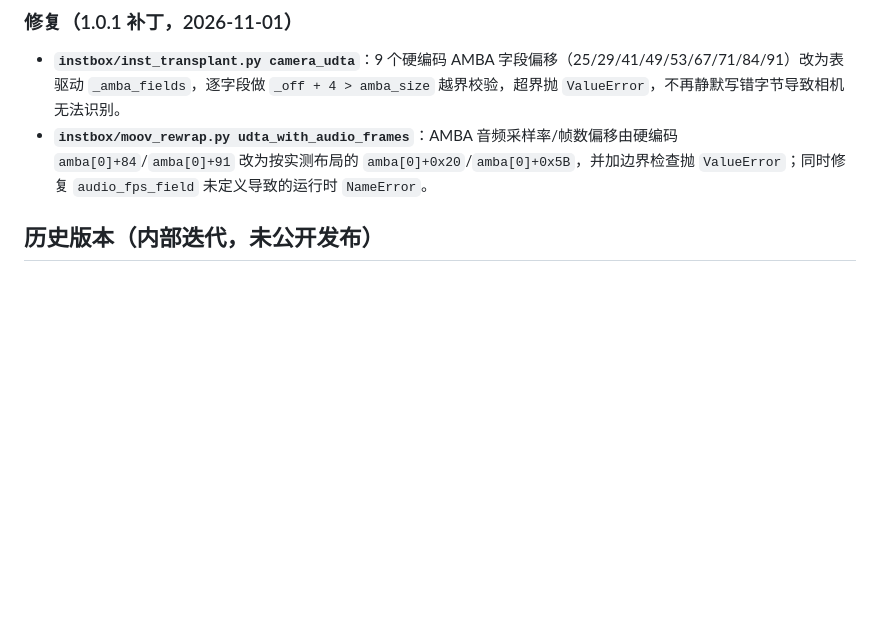
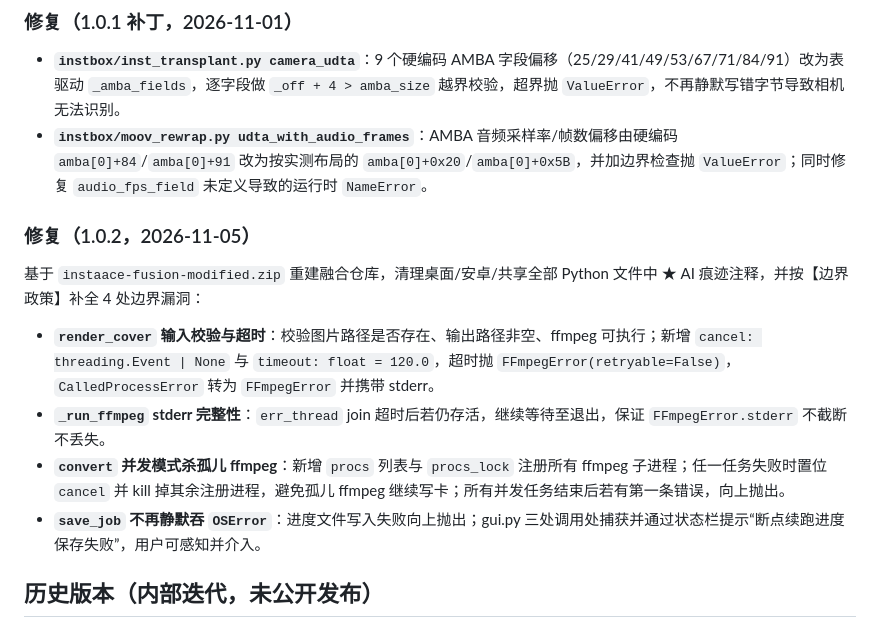
Before and after one commit to DUOFreedom/Insta-camera-tools, a Markdown page: desktop/CHANGELOG.md, the part around the change. Drawn GitHub-style; blank space fills up the shorter version.

Commit message:
docs: CHANGELOG 记录 1.0.2 边界政策修复

```diff
--- a/desktop/CHANGELOG.md
+++ b/desktop/CHANGELOG.md
@@ -30,6 +30,15 @@ Ace Pro 2 可识别的原生素材：转码为 VID + LRV 双文件、移植 `ins
 
 - **`instbox/inst_transplant.py camera_udta`**：9 个硬编码 AMBA 字段偏移（25/29/41/49/53/67/71/84/91）改为表驱动 `_amba_fields`，逐字段做 `_off + 4 > amba_size` 越界校验，超界抛 `ValueError`，不再静默写错字节导致相机无法识别。
 - **`instbox/moov_rewrap.py udta_with_audio_frames`**：AMBA 音频采样率/帧数偏移由硬编码 `amba[0]+84`/`amba[0]+91` 改为按实测布局的 `amba[0]+0x20`/`amba[0]+0x5B`，并加边界检查抛 `ValueError`；同时修复 `audio_fps_field` 未定义导致的运行时 `NameError`。
+
+### 修复（1.0.2，2026-11-05）
+
+基于 `instaace-fusion-modified.zip` 重建融合仓库，清理桌面/安卓/共享全部 Python 文件中 ★ AI 痕迹注释，并按【边界政策】补全 4 处边界漏洞：
+
+- **`render_cover` 输入校验与超时**：校验图片路径是否存在、输出路径非空、ffmpeg 可执行；新增 `cancel: threading.Event | None` 与 `timeout: float = 120.0`，超时抛 `FFmpegError(retryable=False)`，`CalledProcessError` 转为 `FFmpegError` 并携带 stderr。
+- **`_run_ffmpeg` stderr 完整性**：`err_thread` join 超时后若仍存活，继续等待至退出，保证 `FFmpegError.stderr` 不截断不丢失。
+- **`convert` 并发模式杀孤儿 ffmpeg**：新增 `procs` 列表与 `procs_lock` 注册所有 ffmpeg 子进程；任一任务失败时置位 `cancel` 并 kill 掉其余注册进程，避免孤儿 ffmpeg 继续写卡；所有并发任务结束后若有第一条错误，向上抛出。
+- **`save_job` 不再静默吞 `OSError`**：进度文件写入失败向上抛出；gui.py 三处调用处捕获并通过状态栏提示“断点续跑进度保存失败”，用户可感知并介入。
 
 ## 历史版本（内部迭代，未公开发布）
 
```
